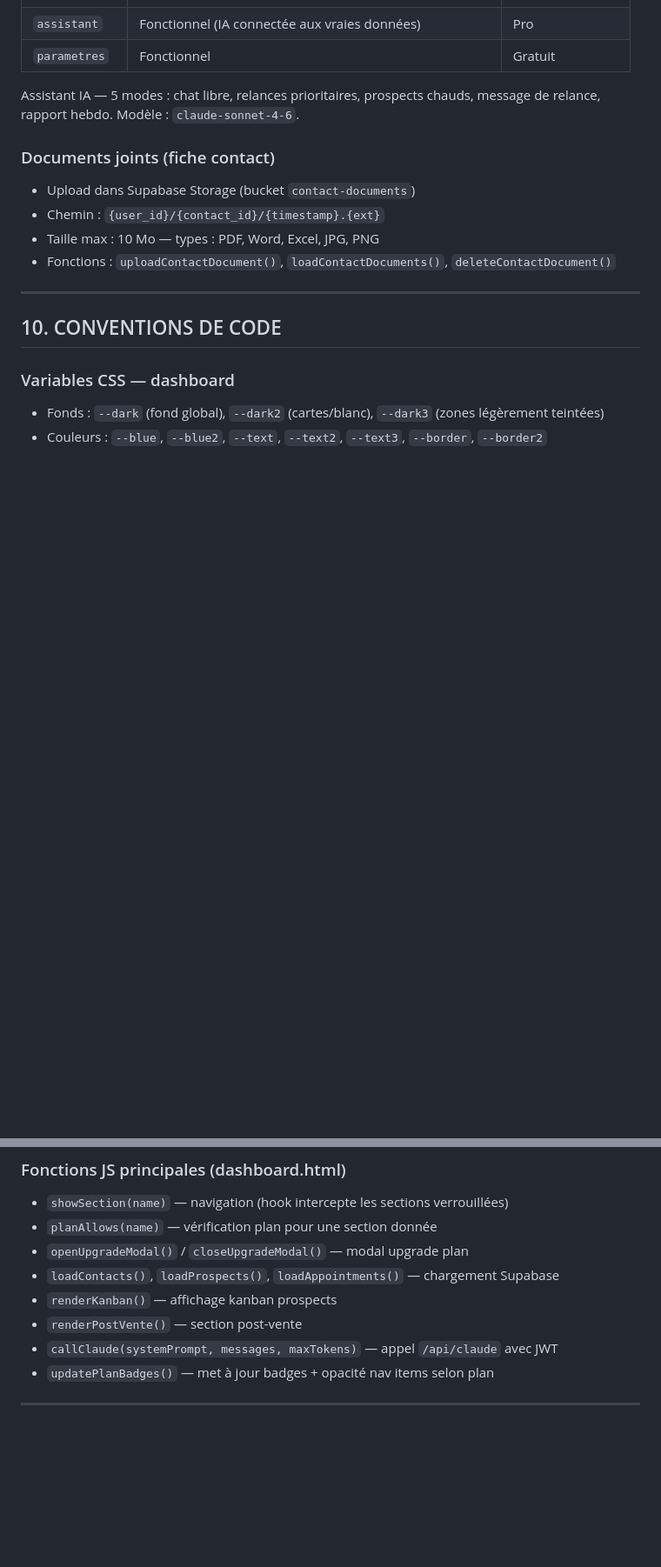
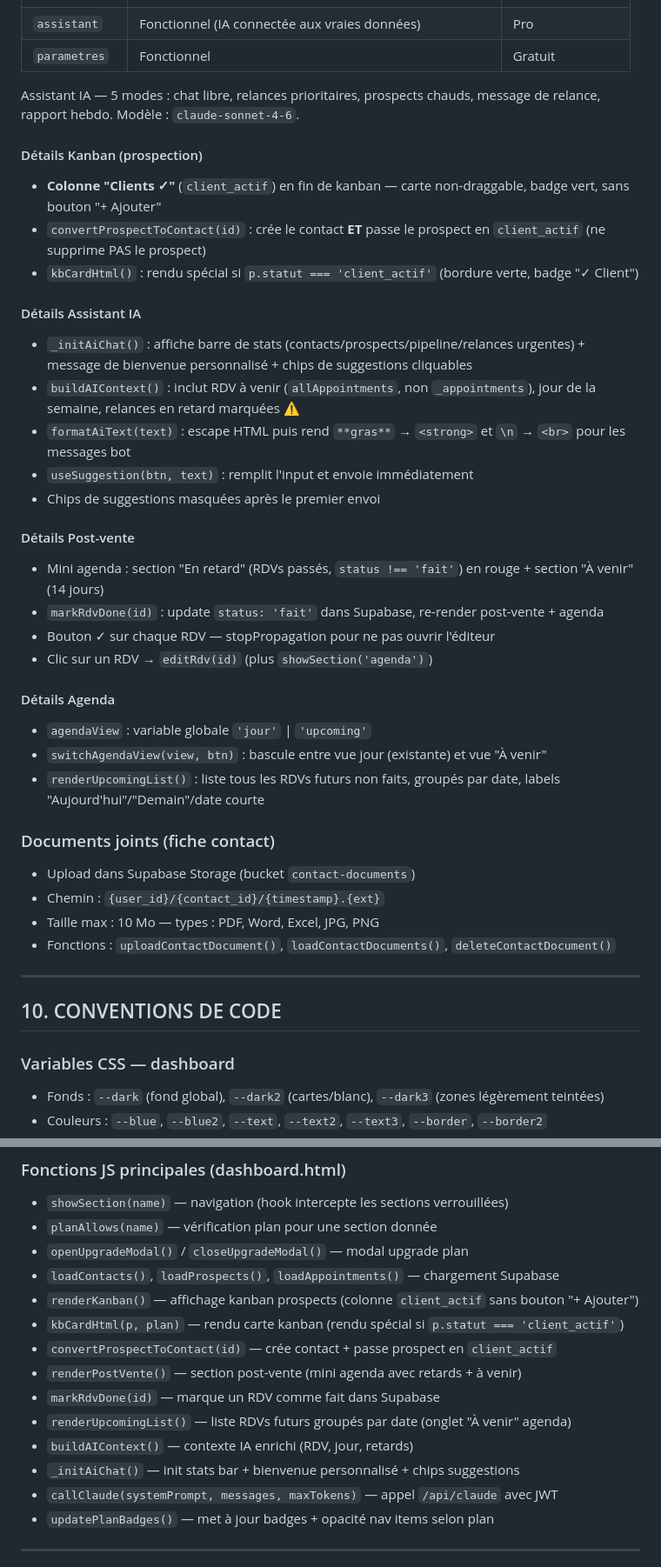
Before and after one commit to lorikclauzier/pilotia, a Markdown page: CLAUDE.md, 2 parts joined by grey strips. Shown at 87% size. Drawn GitHub-style; blank space fills up the shorter version.

Commit message:
docs: update CLAUDE.md — sprint UI mai 2026
Co-Authored-By: Claude Sonnet 4.6 <noreply@anthropic.com>

```diff
--- a/CLAUDE.md
+++ b/CLAUDE.md
@@ -206,6 +206,29 @@ getPlan()        // retourne 'free' | 'starter' | 'pro' | 'business'
 Assistant IA — 5 modes : chat libre, relances prioritaires, prospects chauds, message de relance, rapport hebdo.
 Modèle : `claude-sonnet-4-6`.
 
+#### Détails Kanban (prospection)
+- **Colonne "Clients ✓"** (`client_actif`) en fin de kanban — carte non-draggable, badge vert, sans bouton "+ Ajouter"
+- `convertProspectToContact(id)` : crée le contact **ET** passe le prospect en `client_actif` (ne supprime PAS le prospect)
+- `kbCardHtml()` : rendu spécial si `p.statut === 'client_actif'` (bordure verte, badge "✓ Client")
+
+#### Détails Assistant IA
+- `_initAiChat()` : affiche barre de stats (contacts/prospects/pipeline/relances urgentes) + message de bienvenue personnalisé + chips de suggestions cliquables
+- `buildAIContext()` : inclut RDV à venir (`allAppointments`, non `_appointments`), jour de la semaine, relances en retard marquées ⚠️
+- `formatAiText(text)` : escape HTML puis rend `**gras**` → `<strong>` et `\n` → `<br>` pour les messages bot
+- `useSuggestion(btn, text)` : remplit l'input et envoie immédiatement
+- Chips de suggestions masquées après le premier envoi
+
+#### Détails Post-vente
+- Mini agenda : section "En retard" (RDVs passés, `status !== 'fait'`) en rouge + section "À venir" (14 jours)
+- `markRdvDone(id)` : update `status: 'fait'` dans Supabase, re-render post-vente + agenda
+- Bouton ✓ sur chaque RDV — stopPropagation pour ne pas ouvrir l'éditeur
+- Clic sur un RDV → `editRdv(id)` (plus `showSection('agenda')`)
+
+#### Détails Agenda
+- `agendaView` : variable globale `'jour'` | `'upcoming'`
+- `switchAgendaView(view, btn)` : bascule entre vue jour (existante) et vue "À venir"
+- `renderUpcomingList()` : liste tous les RDVs futurs non faits, groupés par date, labels "Aujourd'hui"/"Demain"/date courte
+
 ### Documents joints (fiche contact)
 - Upload dans Supabase Storage (bucket `contact-documents`)
 - Chemin : `{user_id}/{contact_id}/{timestamp}.{ext}`
@@ -241,8 +264,14 @@ Modèle : `claude-sonnet-4-6`.
 - `planAllows(name)` — vérification plan pour une section donnée
 - `openUpgradeModal()` / `closeUpgradeModal()` — modal upgrade plan
 - `loadContacts()`, `loadProspects()`, `loadAppointments()` — chargement Supabase
-- `renderKanban()` — affichage kanban prospects
-- `renderPostVente()` — section post-vente
+- `renderKanban()` — affichage kanban prospects (colonne `client_actif` sans bouton "+ Ajouter")
+- `kbCardHtml(p, plan)` — rendu carte kanban (rendu spécial si `p.statut === 'client_actif'`)
+- `convertProspectToContact(id)` — crée contact + passe prospect en `client_actif`
+- `renderPostVente()` — section post-vente (mini agenda avec retards + à venir)
+- `markRdvDone(id)` — marque un RDV comme fait dans Supabase
+- `renderUpcomingList()` — liste RDVs futurs groupés par date (onglet "À venir" agenda)
+- `buildAIContext()` — contexte IA enrichi (RDV, jour, retards)
+- `_initAiChat()` — init stats bar + bienvenue personnalisé + chips suggestions
 - `callClaude(systemPrompt, messages, maxTokens)` — appel `/api/claude` avec JWT
 - `updatePlanBadges()` — met à jour badges + opacité nav items selon plan
 
```
Also changed, not shown: other parts of CLAUDE.md (+8 -1 lines).
